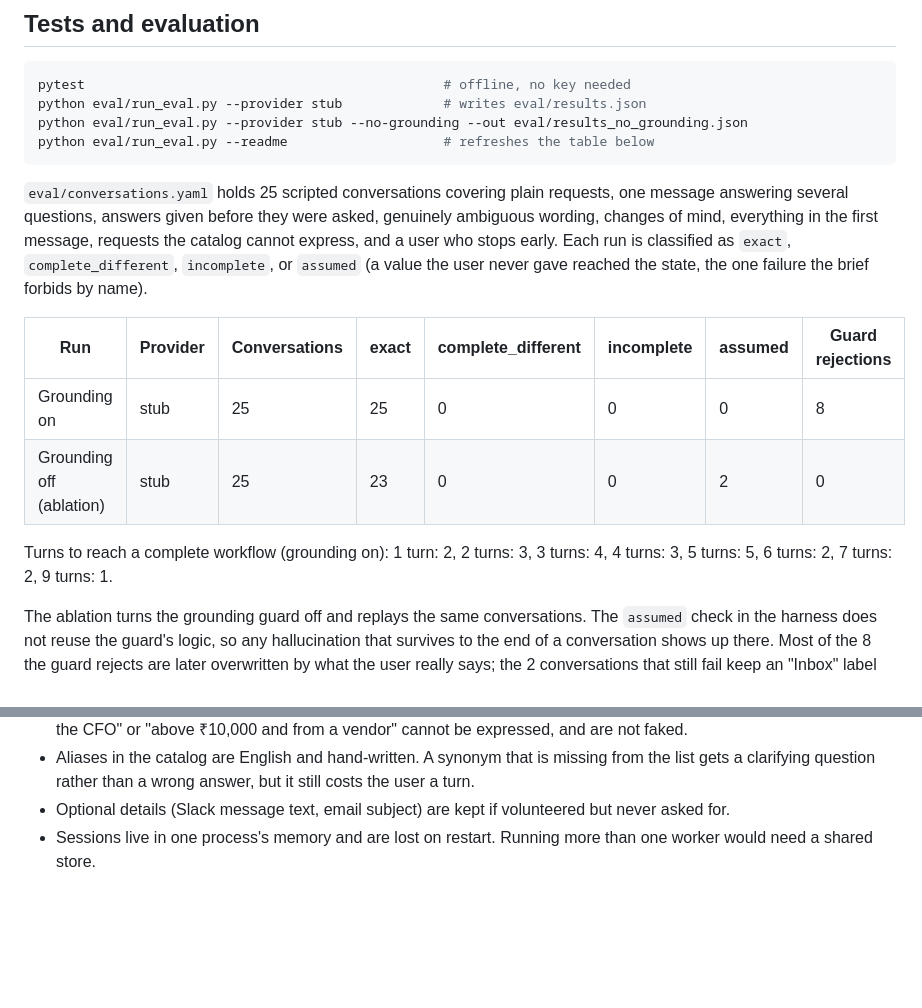
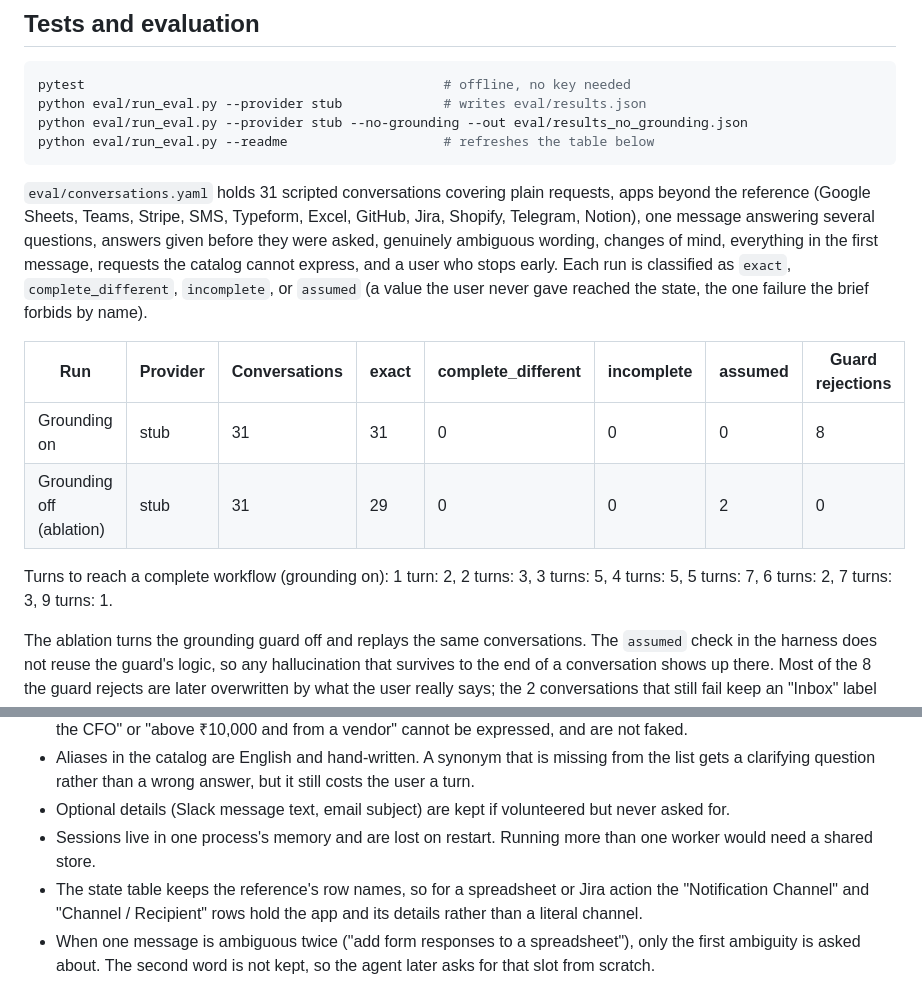
Before and after one commit to LikithSh3tty/Askvane, a Markdown page: README.md, 2 parts joined by grey strips. Rendered like a GitHub page; blank space fills up the shorter version.

````diff
--- a/README.md
+++ b/README.md
@@ -130,15 +166,15 @@ python eval/run_eval.py --provider stub --no-grounding --out eval/results_no_gro
 python eval/run_eval.py --readme                    # refreshes the table below
 ```
 
-`eval/conversations.yaml` holds 25 scripted conversations covering plain requests, one message answering several questions, answers given before they were asked, genuinely ambiguous wording, changes of mind, everything in the first message, requests the catalog cannot express, and a user who stops early. Each run is classified as `exact`, `complete_different`, `incomplete`, or `assumed` (a value the user never gave reached the state, the one failure the brief forbids by name).
+`eval/conversations.yaml` holds 31 scripted conversations covering plain requests, apps beyond the reference (Google Sheets, Teams, Stripe, SMS, Typeform, Excel, GitHub, Jira, Shopify, Telegram, Notion), one message answering several questions, answers given before they were asked, genuinely ambiguous wording, changes of mind, everything in the first message, requests the catalog cannot express, and a user who stops early. Each run is classified as `exact`, `complete_different`, `incomplete`, or `assumed` (a value the user never gave reached the state, the one failure the brief forbids by name).
 
 <!-- eval:start -->
 | Run | Provider | Conversations | exact | complete_different | incomplete | assumed | Guard rejections |
 |---|---|---|---|---|---|---|---|
-| Grounding on | stub | 25 | 25 | 0 | 0 | 0 | 8 |
-| Grounding off (ablation) | stub | 25 | 23 | 0 | 0 | 2 | 0 |
+| Grounding on | stub | 31 | 31 | 0 | 0 | 0 | 8 |
+| Grounding off (ablation) | stub | 31 | 29 | 0 | 0 | 2 | 0 |
 
-Turns to reach a complete workflow (grounding on): 1 turn: 2, 2 turns: 3, 3 turns: 4, 4 turns: 3, 5 turns: 5, 6 turns: 2, 7 turns: 2, 9 turns: 1.
+Turns to reach a complete workflow (grounding on): 1 turn: 2, 2 turns: 3, 3 turns: 5, 4 turns: 5, 5 turns: 7, 6 turns: 2, 7 turns: 3, 9 turns: 1.
 <!-- eval:end -->
 
 The ablation turns the grounding guard off and replays the same conversations. The `assumed` check in the harness does not reuse the guard's logic, so any hallucination that survives to the end of a conversation shows up there. Most of the 8 the guard rejects are later overwritten by what the user really says; the 2 conversations that still fail keep an "Inbox" label and a duplicate preference nobody stated, and an email action read out of "text me".
@@ -152,3 +188,5 @@ The ablation turns the grounding guard off and replays the same conversations. T
 - Aliases in the catalog are English and hand-written. A synonym that is missing from the list gets a clarifying question rather than a wrong answer, but it still costs the user a turn.
 - Optional details (Slack message text, email subject) are kept if volunteered but never asked for.
 - Sessions live in one process's memory and are lost on restart. Running more than one worker would need a shared store.
+- The state table keeps the reference's row names, so for a spreadsheet or Jira action the "Notification Channel" and "Channel / Recipient" rows hold the app and its details rather than a literal channel.
+- When one message is ambiguous twice ("add form responses to a spreadsheet"), only the first ambiguity is asked about. The second word is not kept, so the agent later asks for that slot from scratch.
````
Also changed, not shown: other parts of README.md (+36 -0 lines), DECISIONS.md (+5 -1 lines).
